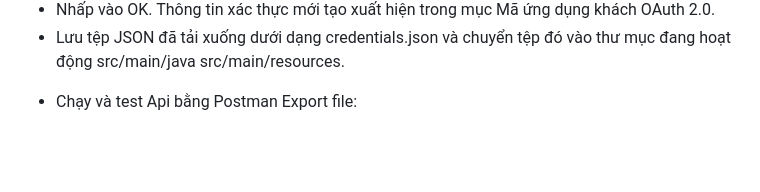
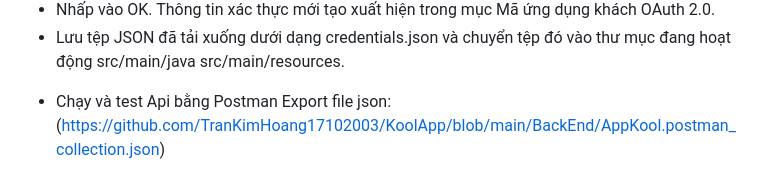
Before and after one commit to trankimhoang00246/app-kool-hackathon, a Markdown page: README.md, the part around the change. GitHub-like rendering; blank space fills up the shorter version.

```diff
--- a/README.md
+++ b/README.md
@@ -31,4 +31,4 @@ Mở khóa tiềm năng học tập của bạn
 - Nhấp vào OK. Thông tin xác thực mới tạo xuất hiện trong mục Mã ứng dụng khách OAuth 2.0.
 - Lưu tệp JSON đã tải xuống dưới dạng credentials.json và chuyển tệp đó vào thư mục đang hoạt động src/main/java src/main/resources.
 * Chạy và test Api bằng Postman
-Export file:
+Export file json: (https://github.com/TranKimHoang17102003/KoolApp/blob/main/BackEnd/AppKool.postman_collection.json)
```
